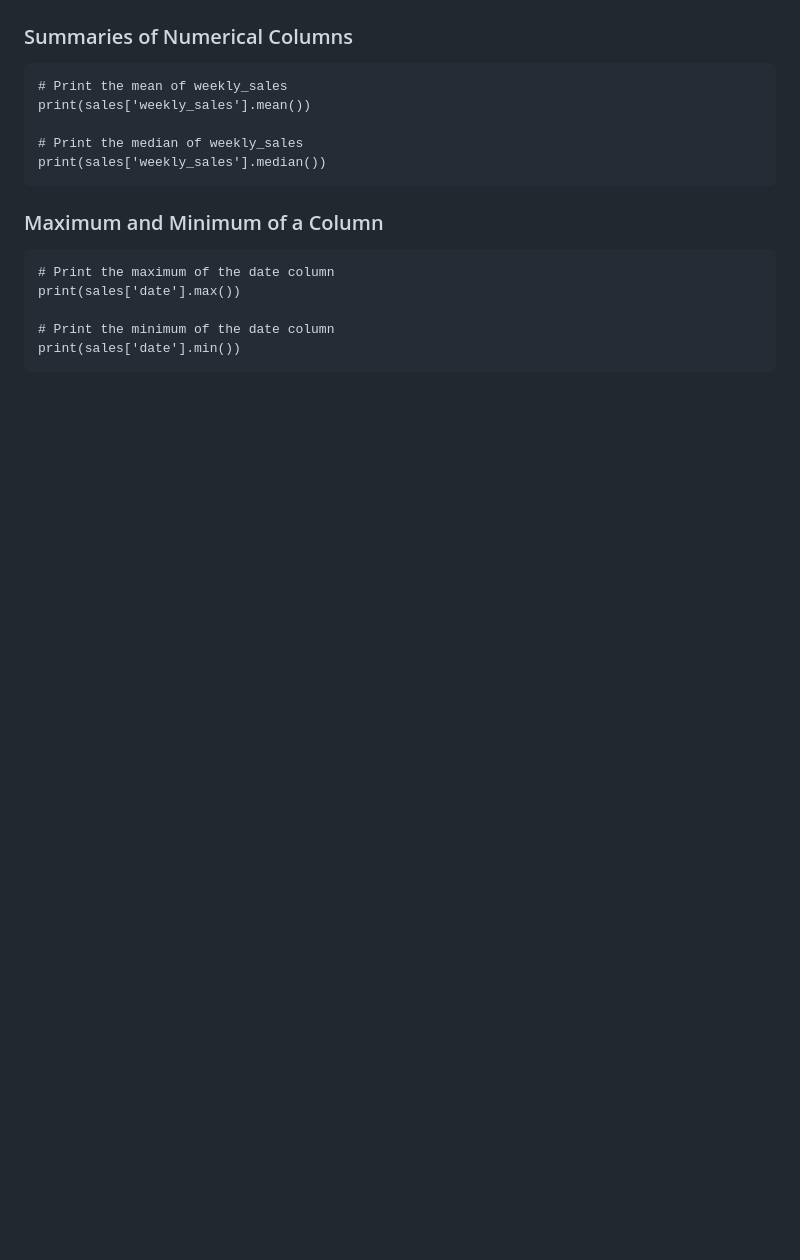
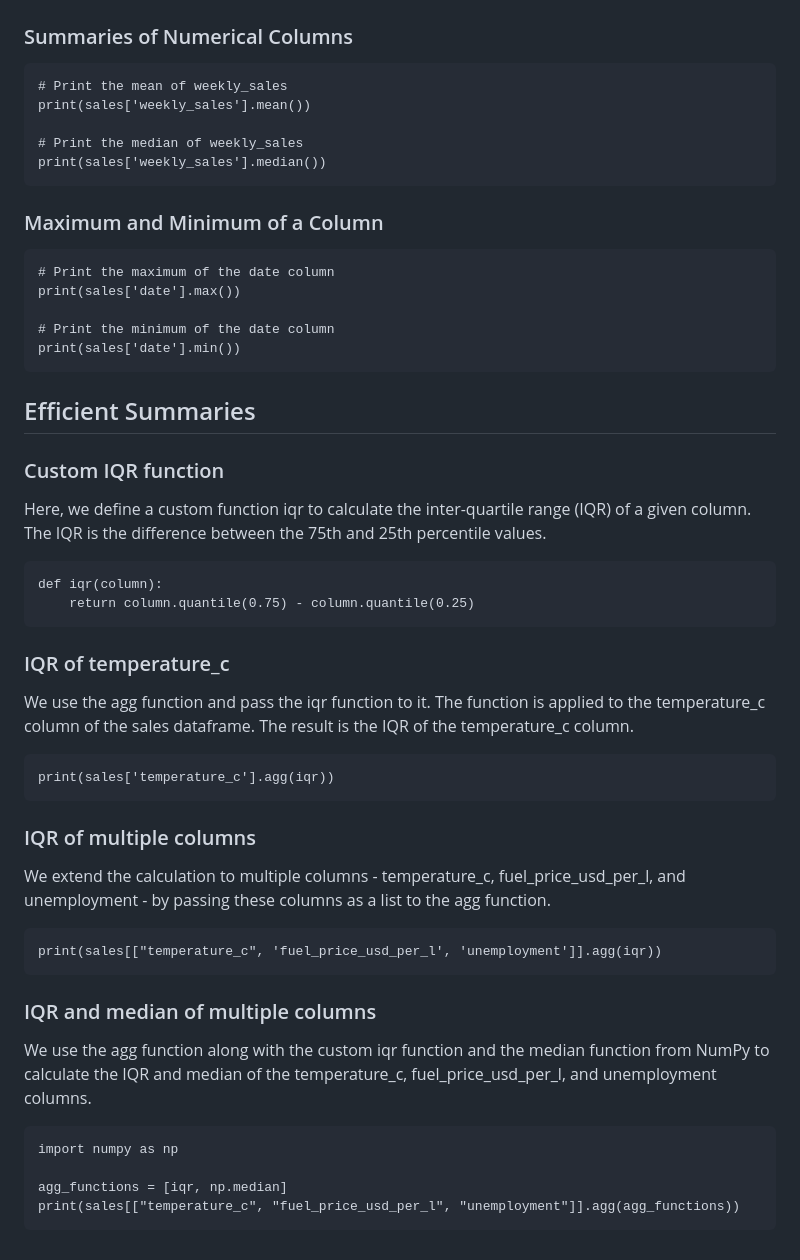
Before and after one commit to gjentig4/big_data, a Markdown page: README.md, the part around the change printed below. Rendered like a GitHub page; blank space fills up the shorter version.

````diff
--- a/README.md
+++ b/README.md
@@ -121,3 +121,29 @@ print(sales['date'].max())
 # Print the minimum of the date column
 print(sales['date'].min())
 ```
+
+## Efficient Summaries
+### Custom IQR function
+Here, we define a custom function iqr to calculate the inter-quartile range (IQR) of a given column. The IQR is the difference between the 75th and 25th percentile values.
+```
+def iqr(column):
+    return column.quantile(0.75) - column.quantile(0.25)
+```
+### IQR of temperature_c
+We use the agg function and pass the iqr function to it. The function is applied to the temperature_c column of the sales dataframe. The result is the IQR of the temperature_c column.
+```
+print(sales['temperature_c'].agg(iqr))
+```
+### IQR of multiple columns
+We extend the calculation to multiple columns - temperature_c, fuel_price_usd_per_l, and unemployment - by passing these columns as a list to the agg function.
+```
+print(sales[["temperature_c", 'fuel_price_usd_per_l', 'unemployment']].agg(iqr))
+```
+### IQR and median of multiple columns
+We use the agg function along with the custom iqr function and the median function from NumPy to calculate the IQR and median of the temperature_c, fuel_price_usd_per_l, and unemployment columns.
+```
+import numpy as np
+
+agg_functions = [iqr, np.median]
+print(sales[["temperature_c", "fuel_price_usd_per_l", "unemployment"]].agg(agg_functions))
+```
````
Also changed, not shown: other parts of README.md (+10 -10 lines).
